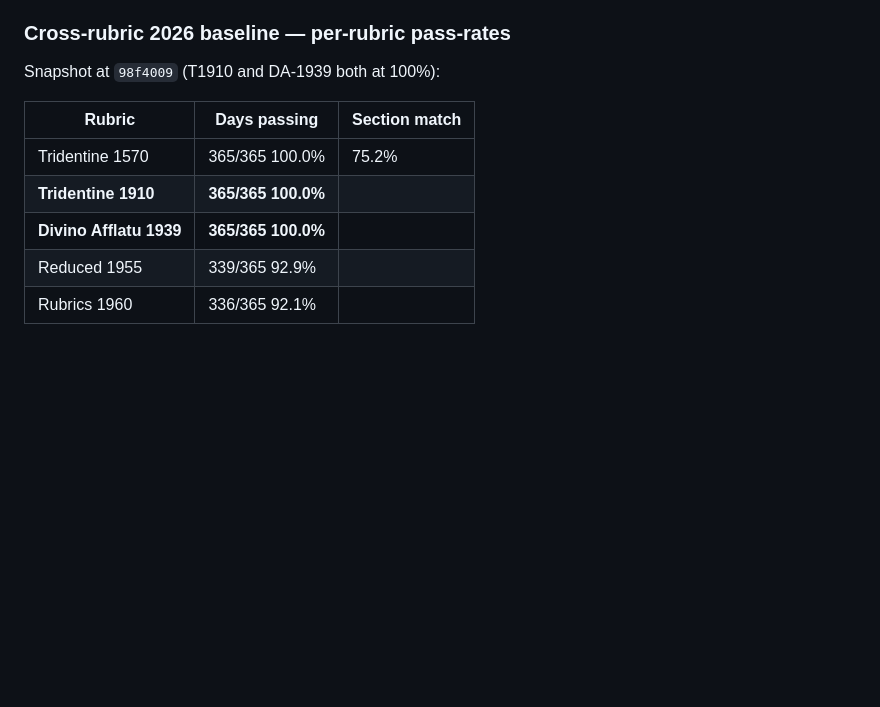
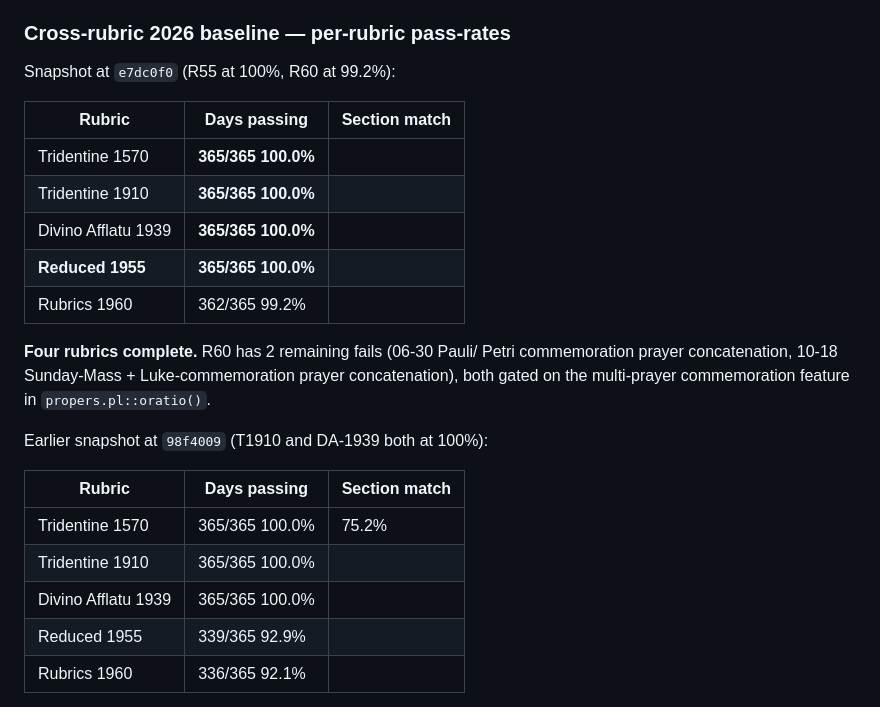
Before and after one commit to fschutt/officium-rs, a Markdown page: docs/DIVINUM_OFFICIUM_PORT_PLAN.md, the part around the change. Drawn GitHub-style; blank space fills up the shorter version.

Commit message:
DIVINUM_OFFICIUM_PORT_PLAN.md: R55 at 100%, R60 at 99.2%
Co-Authored-By: Claude Opus 4.7 (1M context) <noreply@anthropic.com>

```diff
--- a/docs/DIVINUM_OFFICIUM_PORT_PLAN.md
+++ b/docs/DIVINUM_OFFICIUM_PORT_PLAN.md
@@ -1197,13 +1197,28 @@ Tabulae files.
 
 ### Cross-rubric 2026 baseline — per-rubric pass-rates
 
-Snapshot at `98f4009` (T1910 and DA-1939 both at 100%):
+Snapshot at `e7dc0f0` (R55 at 100%, R60 at 99.2%):
+
+| Rubric                  | Days passing   | Section match |
+|-------------------------|----------------|---------------|
+| Tridentine 1570         | **365/365 100.0%** |           |
+| Tridentine 1910         | **365/365 100.0%** |           |
+| Divino Afflatu 1939     | **365/365 100.0%** |           |
+| **Reduced 1955**        | **365/365 100.0%** |           |
+| Rubrics 1960            | 362/365  99.2% |               |
+
+**Four rubrics complete.** R60 has 2 remaining fails (06-30 Pauli/
+Petri commemoration prayer concatenation, 10-18 Sunday-Mass +
+Luke-commemoration prayer concatenation), both gated on the
+multi-prayer commemoration feature in `propers.pl::oratio()`.
+
+Earlier snapshot at `98f4009` (T1910 and DA-1939 both at 100%):
 
 | Rubric                  | Days passing   | Section match |
 |-------------------------|----------------|---------------|
 | Tridentine 1570         | 365/365 100.0% | 75.2%         |
-| **Tridentine 1910**     | **365/365 100.0%** |           |
-| **Divino Afflatu 1939** | **365/365 100.0%** |           |
+| Tridentine 1910         | 365/365 100.0% |               |
+| Divino Afflatu 1939     | 365/365 100.0% |               |
 | Reduced 1955            | 339/365  92.9% |               |
 | Rubrics 1960            | 336/365  92.1% |               |
 
```
